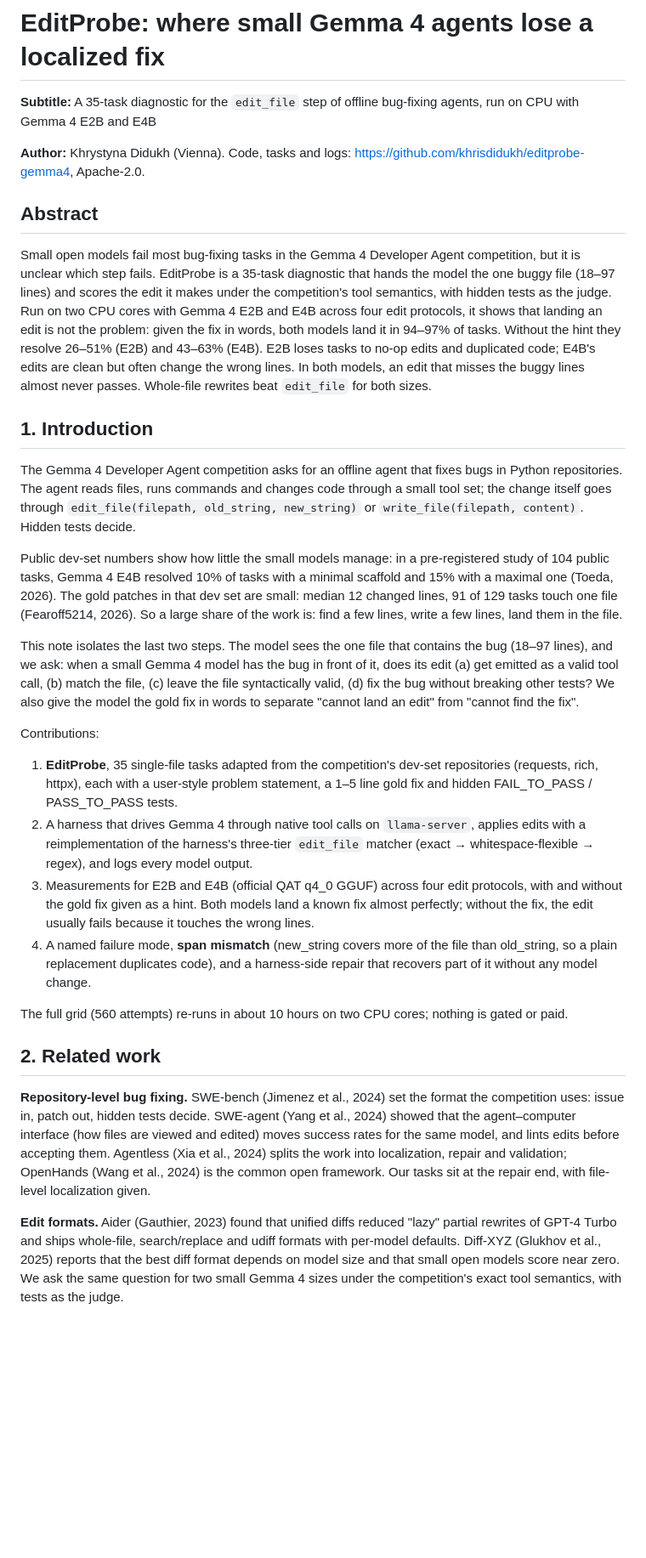
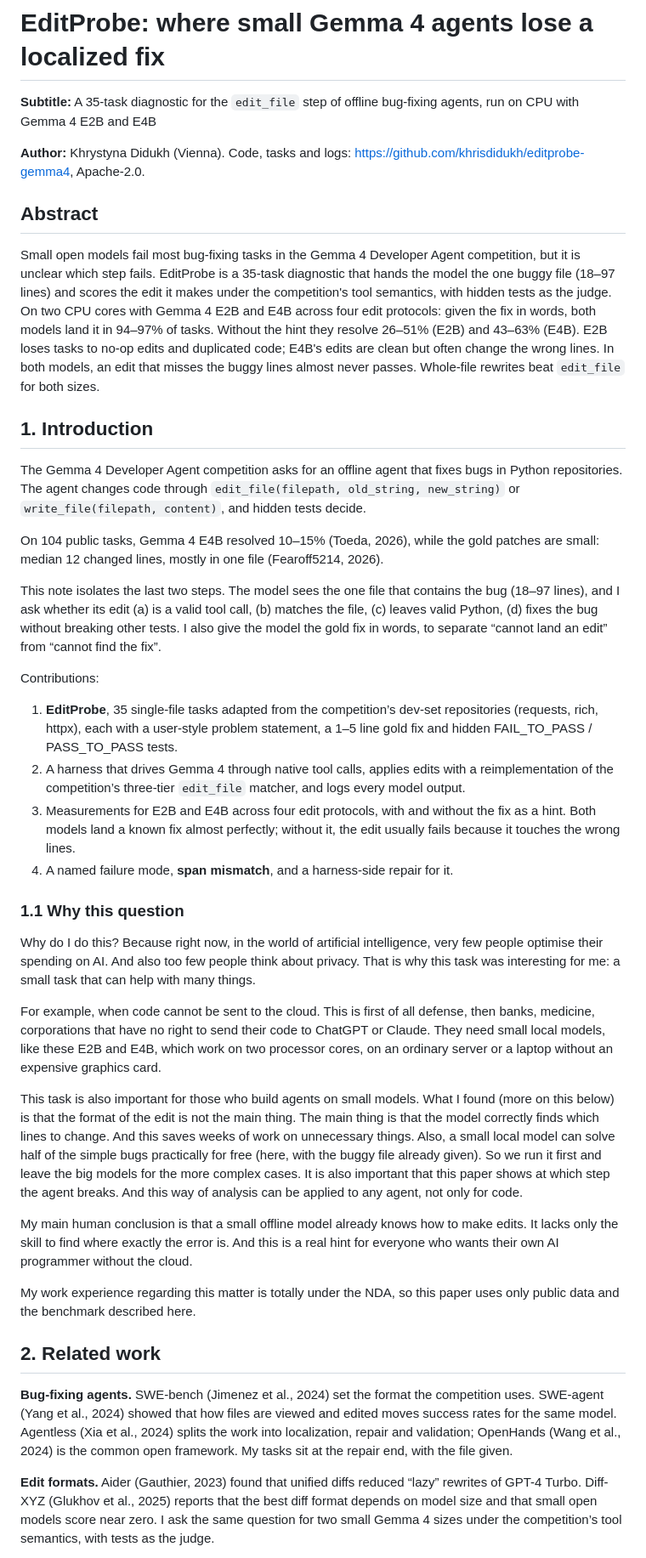
Before and after one commit to khrisdidukh/editprobe-gemma4, a Markdown page: paper/draft.md, the part around one of its changes. Shown at 85% size. Drawn GitHub-style; blank space fills up the shorter version.

```diff
--- a/paper/draft.md
+++ b/paper/draft.md
@@ -2,32 +2,42 @@
 
 **Subtitle:** A 35-task diagnostic for the `edit_file` step of offline bug-fixing agents, run on CPU with Gemma 4 E2B and E4B
 
-**Author:** Khrystyna Didukh (Vienna). Code, tasks and logs: https://github.com/khrisdidukh/editprobe-gemma4, Apache-2.0.
+**Author:** Khrystyna Didukh (Vienna). Code, tasks and logs: <https://github.com/khrisdidukh/editprobe-gemma4>, Apache-2.0.
 
 ## Abstract
 
-Small open models fail most bug-fixing tasks in the Gemma 4 Developer Agent competition, but it is unclear which step fails. EditProbe is a 35-task diagnostic that hands the model the one buggy file (18–97 lines) and scores the edit it makes under the competition's tool semantics, with hidden tests as the judge. Run on two CPU cores with Gemma 4 E2B and E4B across four edit protocols, it shows that landing an edit is not the problem: given the fix in words, both models land it in 94–97% of tasks. Without the hint they resolve 26–51% (E2B) and 43–63% (E4B). E2B loses tasks to no-op edits and duplicated code; E4B's edits are clean but often change the wrong lines. In both models, an edit that misses the buggy lines almost never passes. Whole-file rewrites beat `edit_file` for both sizes.
+Small open models fail most bug-fixing tasks in the Gemma 4 Developer Agent competition, but it is unclear which step fails. EditProbe is a 35-task diagnostic that hands the model the one buggy file (18–97 lines) and scores the edit it makes under the competition's tool semantics, with hidden tests as the judge. On two CPU cores with Gemma 4 E2B and E4B across four edit protocols: given the fix in words, both models land it in 94–97% of tasks. Without the hint they resolve 26–51% (E2B) and 43–63% (E4B). E2B loses tasks to no-op edits and duplicated code; E4B's edits are clean but often change the wrong lines. In both models, an edit that misses the buggy lines almost never passes. Whole-file rewrites beat `edit_file` for both sizes.
 
 ## 1. Introduction
 
-The Gemma 4 Developer Agent competition asks for an offline agent that fixes bugs in Python repositories. The agent reads files, runs commands and changes code through a small tool set; the change itself goes through `edit_file(filepath, old_string, new_string)` or `write_file(filepath, content)`. Hidden tests decide.
+The Gemma 4 Developer Agent competition asks for an offline agent that fixes bugs in Python repositories. The agent changes code through `edit_file(filepath, old_string, new_string)` or `write_file(filepath, content)`, and hidden tests decide.
 
-Public dev-set numbers show how little the small models manage: in a pre-registered study of 104 public tasks, Gemma 4 E4B resolved 10% of tasks with a minimal scaffold and 15% with a maximal one (Toeda, 2026). The gold patches in that dev set are small: median 12 changed lines, 91 of 129 tasks touch one file (Fearoff5214, 2026). So a large share of the work is: find a few lines, write a few lines, land them in the file.
+On 104 public tasks, Gemma 4 E4B resolved 10–15% (Toeda, 2026), while the gold patches are small: median 12 changed lines, mostly in one file (Fearoff5214, 2026).
 
-This note isolates the last two steps. The model sees the one file that contains the bug (18–97 lines), and we ask: when a small Gemma 4 model has the bug in front of it, does its edit (a) get emitted as a valid tool call, (b) match the file, (c) leave the file syntactically valid, (d) fix the bug without breaking other tests? We also give the model the gold fix in words to separate "cannot land an edit" from "cannot find the fix".
+This note isolates the last two steps. The model sees the one file that contains the bug (18–97 lines), and I ask whether its edit (a) is a valid tool call, (b) matches the file, (c) leaves valid Python, (d) fixes the bug without breaking other tests. I also give the model the gold fix in words, to separate “cannot land an edit” from “cannot find the fix”.
 
 Contributions:
 
-1. **EditProbe**, 35 single-file tasks adapted from the competition's dev-set repositories (requests, rich, httpx), each with a user-style problem statement, a 1–5 line gold fix and hidden FAIL_TO_PASS / PASS_TO_PASS tests.
-2. A harness that drives Gemma 4 through native tool calls on `llama-server`, applies edits with a reimplementation of the harness's three-tier `edit_file` matcher (exact → whitespace-flexible → regex), and logs every model output.
-3. Measurements for E2B and E4B (official QAT q4_0 GGUF) across four edit protocols, with and without the gold fix given as a hint. Both models land a known fix almost perfectly; without the fix, the edit usually fails because it touches the wrong lines.
-4. A named failure mode, **span mismatch** (new_string covers more of the file than old_string, so a plain replacement duplicates code), and a harness-side repair that recovers part of it without any model change.
+1.  **EditProbe**, 35 single-file tasks adapted from the competition’s dev-set repositories (requests, rich, httpx), each with a user-style problem statement, a 1–5 line gold fix and hidden FAIL_TO_PASS / PASS_TO_PASS tests.
+2.  A harness that drives Gemma 4 through native tool calls, applies edits with a reimplementation of the competition’s three-tier `edit_file` matcher, and logs every model output.
+3.  Measurements for E2B and E4B across four edit protocols, with and without the fix as a hint. Both models land a known fix almost perfectly; without it, the edit usually fails because it touches the wrong lines.
+4.  A named failure mode, **span mismatch**, and a harness-side repair for it.
 
-The full grid (560 attempts) re-runs in about 10 hours on two CPU cores; nothing is gated or paid.
+### 1.1 Why this question
+
+Why do I do this? Because right now, in the world of artificial intelligence, very few people optimise their spending on AI. And also too few people think about privacy. That is why this task was interesting for me: a small task that can help with many things.
+
+For example, when code cannot be sent to the cloud. This is first of all defense, then banks, medicine, corporations that have no right to send their code to ChatGPT or Claude. They need small local models, like these E2B and E4B, which work on two processor cores, on an ordinary server or a laptop without an expensive graphics card.
+
+This task is also important for those who build agents on small models. What I found (more on this below) is that the format of the edit is not the main thing. The main thing is that the model correctly finds which lines to change. And this saves weeks of work on unnecessary things. Also, a small local model can solve half of the simple bugs practically for free (here, with the buggy file already given). So we run it first and leave the big models for the more complex cases. It is also important that this paper shows at which step the agent breaks. And this way of analysis can be applied to any agent, not only for code.
+
+My main human conclusion is that a small offline model already knows how to make edits. It lacks only the skill to find where exactly the error is. And this is a real hint for everyone who wants their own AI programmer without the cloud.
+
+My work experience regarding this matter is totally under the NDA, so this paper uses only public data and the benchmark described here.
 
 ## 2. Related work
 
-**Repository-level bug fixing.** SWE-bench (Jimenez et al., 2024) set the format the competition uses: issue in, patch out, hidden tests decide. SWE-agent (Yang et al., 2024) showed that the agent–computer interface (how files are viewed and edited) moves success rates for the same model, and lints edits before accepting them. Agentless (Xia et al., 2024) splits the work into localization, repair and validation; OpenHands (Wang et al., 2024) is the common open framework. Our tasks sit at the repair end, with file-level localization given.
+**Bug-fixing agents.** SWE-bench (Jimenez et al., 2024) set the format the competition uses. SWE-agent (Yang et al., 2024) showed that how files are viewed and edited moves success rates for the same model. Agentless (Xia et al., 2024) splits the work into localization, repair and validation; OpenHands (Wang et al., 2024) is the common open framework. My tasks sit at the repair end, with the file given.
 
-**Edit formats.** Aider (Gauthier, 2023) found that unified diffs reduced "lazy" partial rewrites of GPT-4 Turbo and ships whole-file, search/replace and udiff formats with per-model defaults. Diff-XYZ (Glukhov et al., 2025) reports that the best diff format depends on model size and that small open models score near zero. We ask the same question for two small Gemma 4 sizes under the competition's exact tool semantics, with tests as the judge.
+**Edit formats.** Aider (Gauthier, 2023) found that unified diffs reduced “lazy” rewrites of GPT-4 Turbo. Diff-XYZ (Glukhov et al., 2025) reports that the best diff format depends on model size and that small open models score near zero. I ask the same question for two small Gemma 4 sizes under the competition’s tool semantics, with tests as the judge.
 
```
Also changed, not shown: other parts of paper/draft.md (+98 -85 lines), results/ladder_scheme.png (added), 1 other file.
